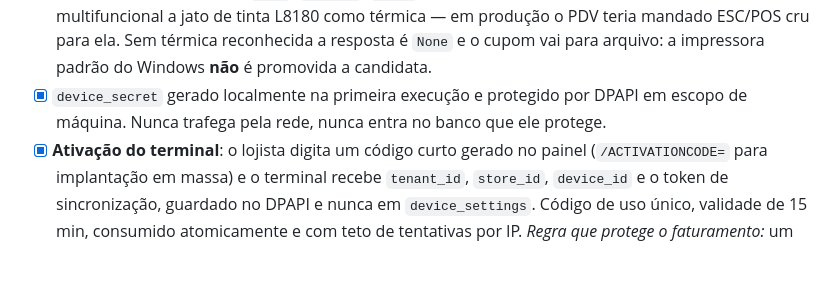
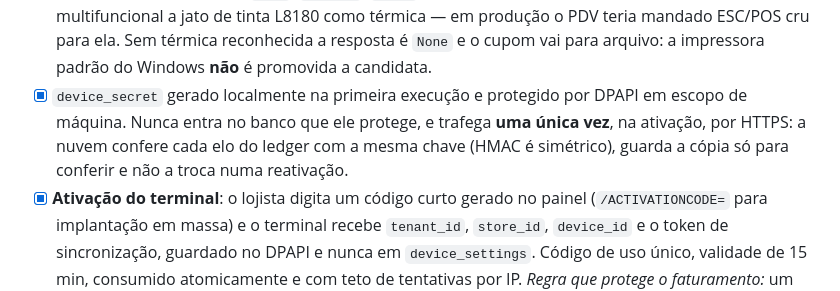
Before and after one commit to paulocezarnbr/pdv, a Markdown page: docs/plan.md, the part around the change. GitHub-like rendering; blank space fills up the shorter version.

Commit message:
docs(plan): o segredo do ledger trafega uma vez, na ativacao
Co-Authored-By: Claude Opus 5.5 <noreply@anthropic.com>

```diff
--- a/docs/plan.md
+++ b/docs/plan.md
@@ -138,8 +138,10 @@ a baixar à parte, nenhum prompt de linha de comando.
       `None` e o cupom vai para arquivo: a impressora padrão do Windows **não**
       é promovida a candidata.
 - [x] `device_secret` gerado localmente na primeira execução e protegido por
-      DPAPI em escopo de máquina. Nunca trafega pela rede, nunca entra no banco
-      que ele protege.
+      DPAPI em escopo de máquina. Nunca entra no banco que ele protege, e
+      trafega **uma única vez**, na ativação, por HTTPS: a nuvem confere cada
+      elo do ledger com a mesma chave (HMAC é simétrico), guarda a cópia só
+      para conferir e não a troca numa reativação.
 - [x] **Ativação do terminal**: o lojista digita um código curto gerado no
       painel (`/ACTIVATIONCODE=` para implantação em massa) e o terminal recebe
       `tenant_id`, `store_id`, `device_id` e o token de sincronização, guardado
```
